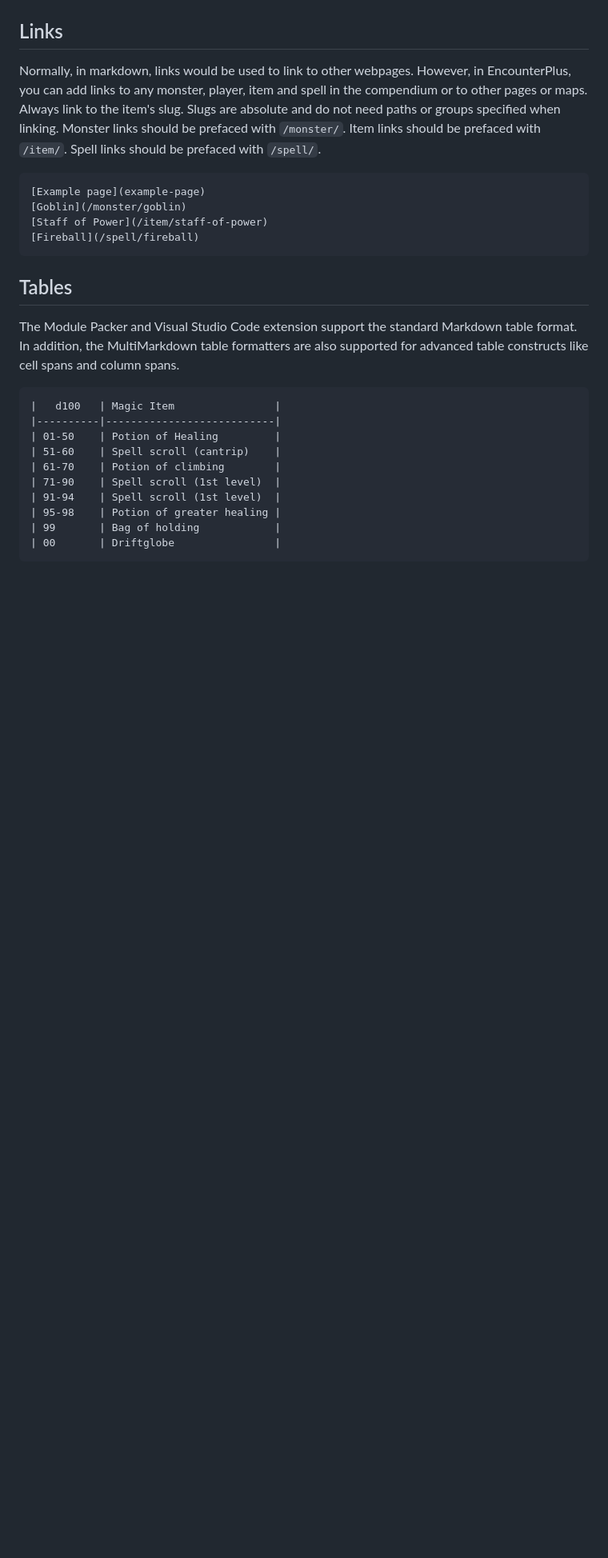
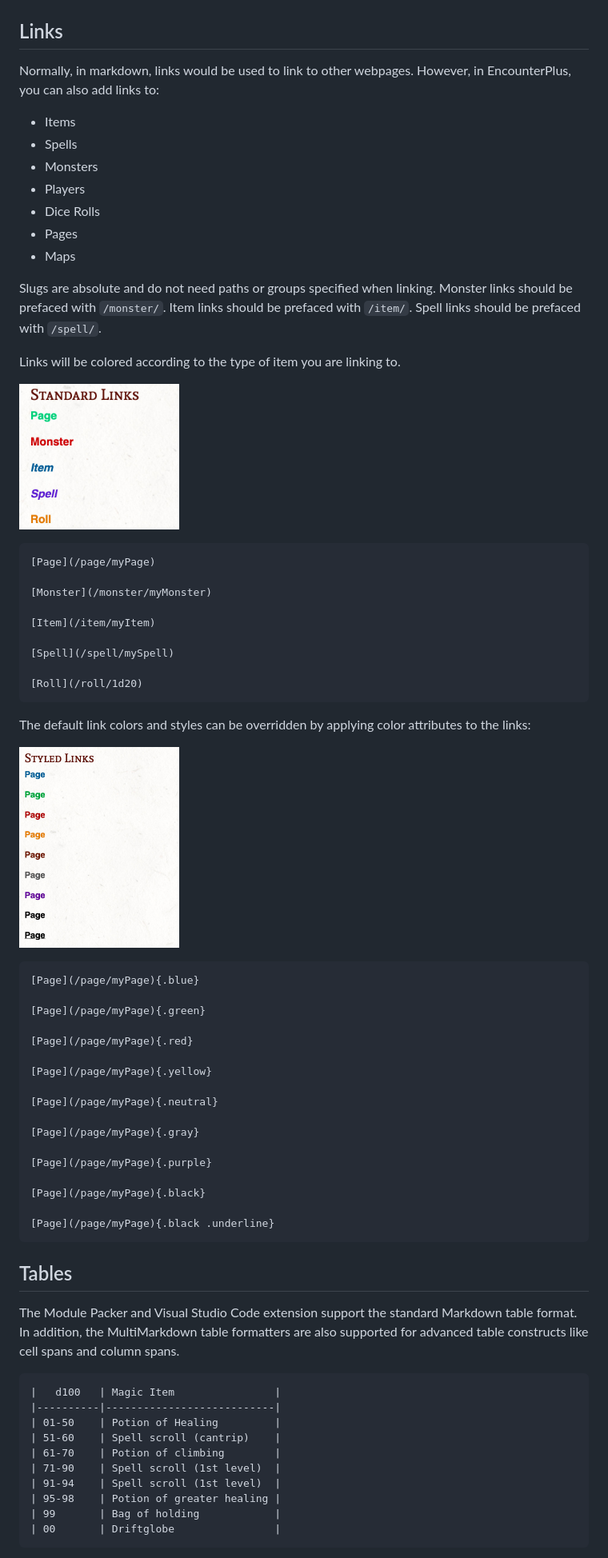
Before and after one commit to encounterplus/module-packer, a Markdown page: README.md, the part around the change printed below. Shown: that part at 80% size. GitHub-like rendering; pictures changed too: documentation/LinkColors.jpg (added), documentation/Links.jpg (added); blank space fills up the shorter version.

````diff
--- a/README.md
+++ b/README.md
@@ -389,13 +389,59 @@ A large quote text block style can be shown by adding custom class `large-quote`
 
 ## Links
 
-Normally, in markdown, links would be used to link to other webpages. However, in EncounterPlus, you can add links to any monster, player, item and spell in the compendium or to other pages or maps. Always link to the item's slug. Slugs are absolute and do not need paths or groups specified when linking. Monster links should be prefaced with `/monster/`. Item links should be prefaced with `/item/`. Spell links should be prefaced with `/spell/`.
+Normally, in markdown, links would be used to link to other webpages. However, in EncounterPlus, you can also add links to:
+- Items
+- Spells
+- Monsters
+- Players
+- Dice Rolls
+- Pages
+- Maps
+
+Slugs are absolute and do not need paths or groups specified when linking. Monster links should be prefaced with `/monster/`. Item links should be prefaced with `/item/`. Spell links should be prefaced with `/spell/`.
+
+Links will be colored according to the type of item you are linking to.
+
+<p align="left">
+  <img src="./documentation/Links.jpg" alt="Large quote" width="200">
+</p>
 
 ```Markdown
-[Example page](example-page)
-[Goblin](/monster/goblin)
-[Staff of Power](/item/staff-of-power)
-[Fireball](/spell/fireball)
+[Page](/page/myPage)
+
+[Monster](/monster/myMonster)
+
+[Item](/item/myItem)
+
+[Spell](/spell/mySpell)
+
+[Roll](/roll/1d20)
+```
+
+The default link colors and styles can be overridden by applying color attributes to the links:
+
+<p align="left">
+  <img src="./documentation/LinkColors.jpg" alt="Large quote" width="200">
+</p>
+
+```Markdown
+[Page](/page/myPage){.blue}
+
+[Page](/page/myPage){.green}
+
+[Page](/page/myPage){.red}
+
+[Page](/page/myPage){.yellow}
+
+[Page](/page/myPage){.neutral}
+
+[Page](/page/myPage){.gray}
+
+[Page](/page/myPage){.purple}
+
+[Page](/page/myPage){.black}
+
+[Page](/page/myPage){.black .underline}
 ```
 
 ## Tables
````
Also changed, not shown: other parts of README.md (+1 -1 lines).
